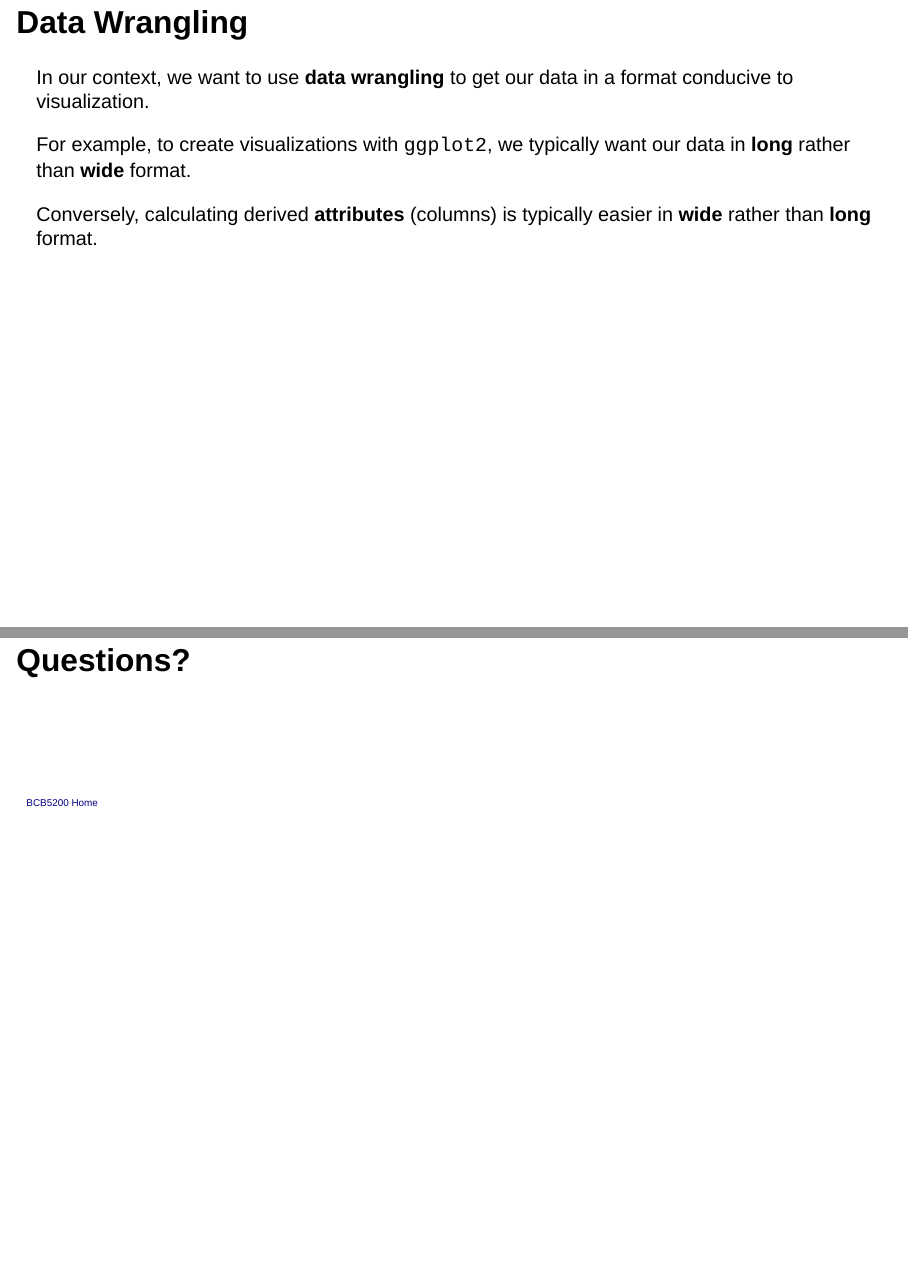
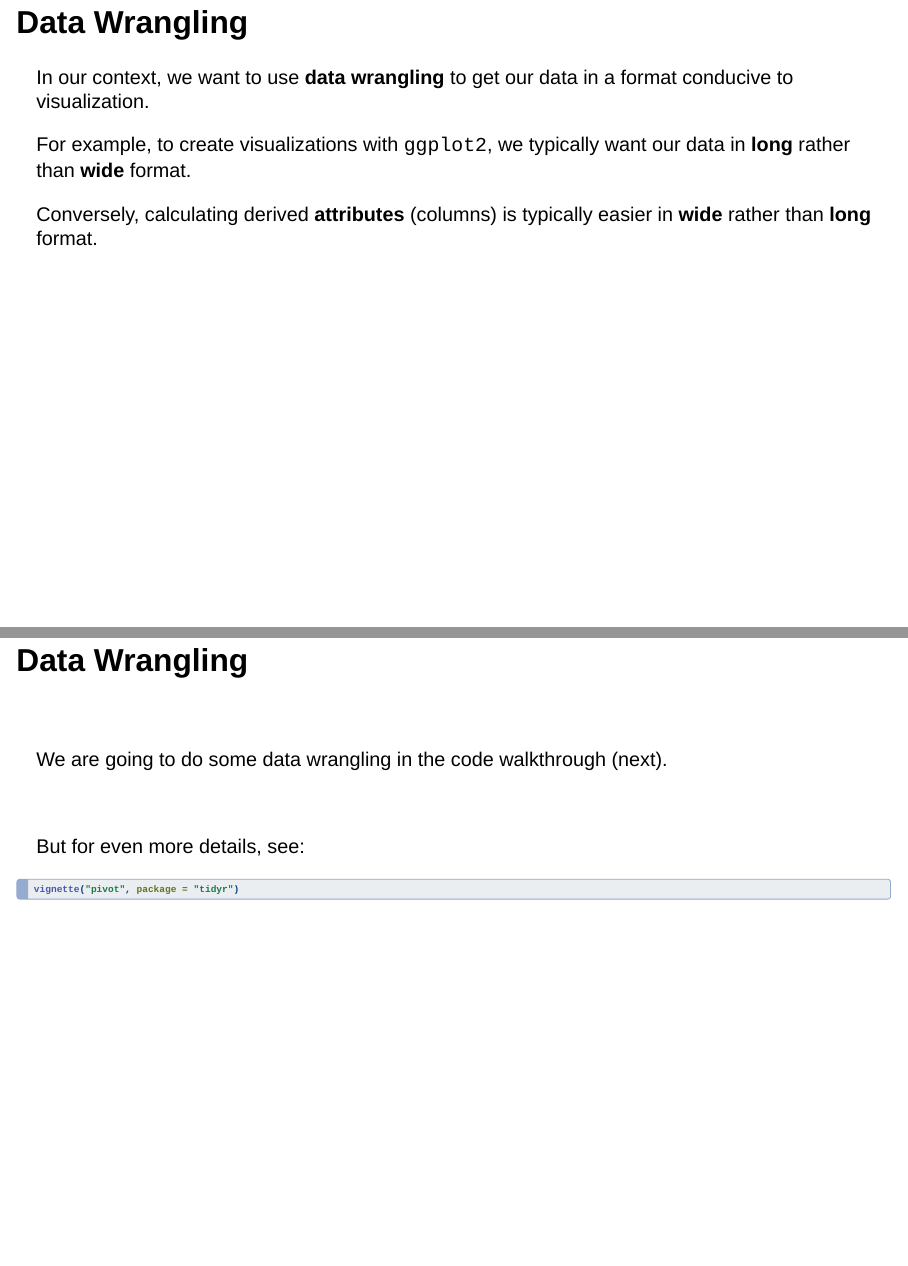
Before and after one commit to bsmity13/BCB5200, a Quarto document (lectures/07_wrangling.qmd): pages 13 and 14 of 14 before the commit and pages 13 and 14 of 15 after it, joined at a grey line. Rendered offline with R 4.5, knitr and Pandoc in place of Quarto, with nearby package versions; drawn as Slidy slides in place of the format the file asks for.

Commit message:
Added vignette for pivot

````diff
--- a/lectures/07_wrangling.qmd
+++ b/lectures/07_wrangling.qmd
@@ -151,6 +151,23 @@ For example, to create visualizations with `ggplot2`, we typically want our data
 
 Conversely, calculating derived **attributes** (columns) is typically easier in **wide** rather than **long** format.
 
+## Data Wrangling
+
+</br>
+
+We are going to do some data wrangling in the code walkthrough (next).
+
+</br>
+
+But for even more details, see:
+
+```{r}
+#| eval: false
+#| echo: true
+vignette("pivot", package = "tidyr")
+
+```
+
 
 # Questions?
 
````
Also changed, not shown: code/data_wrangling_draft.R (added, +19 -0 lines), docs/search.json, 1 other file.
